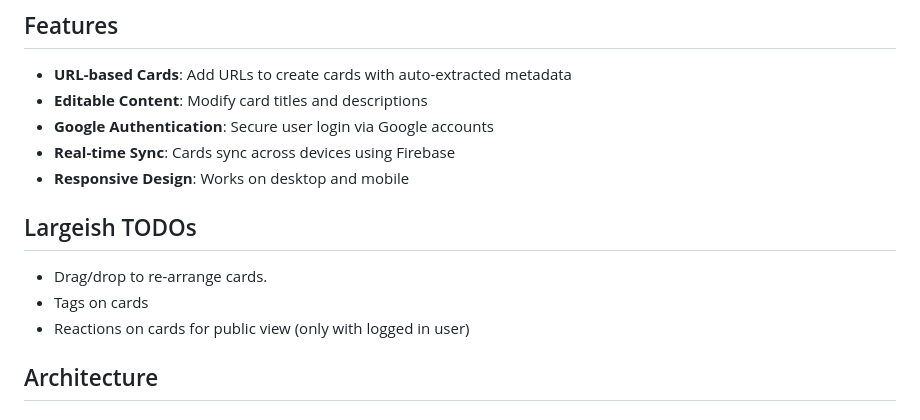
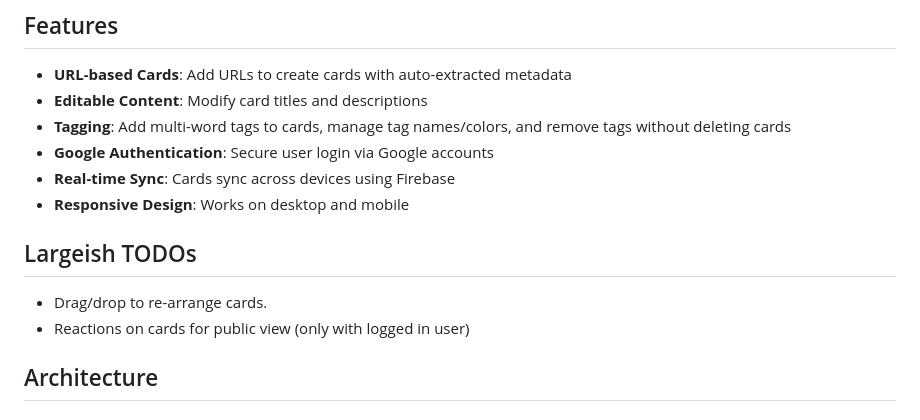
Before and after one commit to Diederikjh/url-cards, a Markdown page: README.md, the part around the change. Drawn GitHub-style.

Commit message:
Updated TODOs

```diff
--- a/README.md
+++ b/README.md
@@ -13,6 +13,7 @@ Lots of help from the LLMs, as I'm not a web dev.
 
 - **URL-based Cards**: Add URLs to create cards with auto-extracted metadata
 - **Editable Content**: Modify card titles and descriptions
+- **Tagging**: Add multi-word tags to cards, manage tag names/colors, and remove tags without deleting cards
 - **Google Authentication**: Secure user login via Google accounts
 - **Real-time Sync**: Cards sync across devices using Firebase
 - **Responsive Design**: Works on desktop and mobile
@@ -21,7 +22,6 @@ Lots of help from the LLMs, as I'm not a web dev.
 ## Largeish TODOs
 
  - Drag/drop to re-arrange cards.
- - Tags on cards
  - Reactions on cards for public view (only with logged in user)
 
 ## Architecture
```
